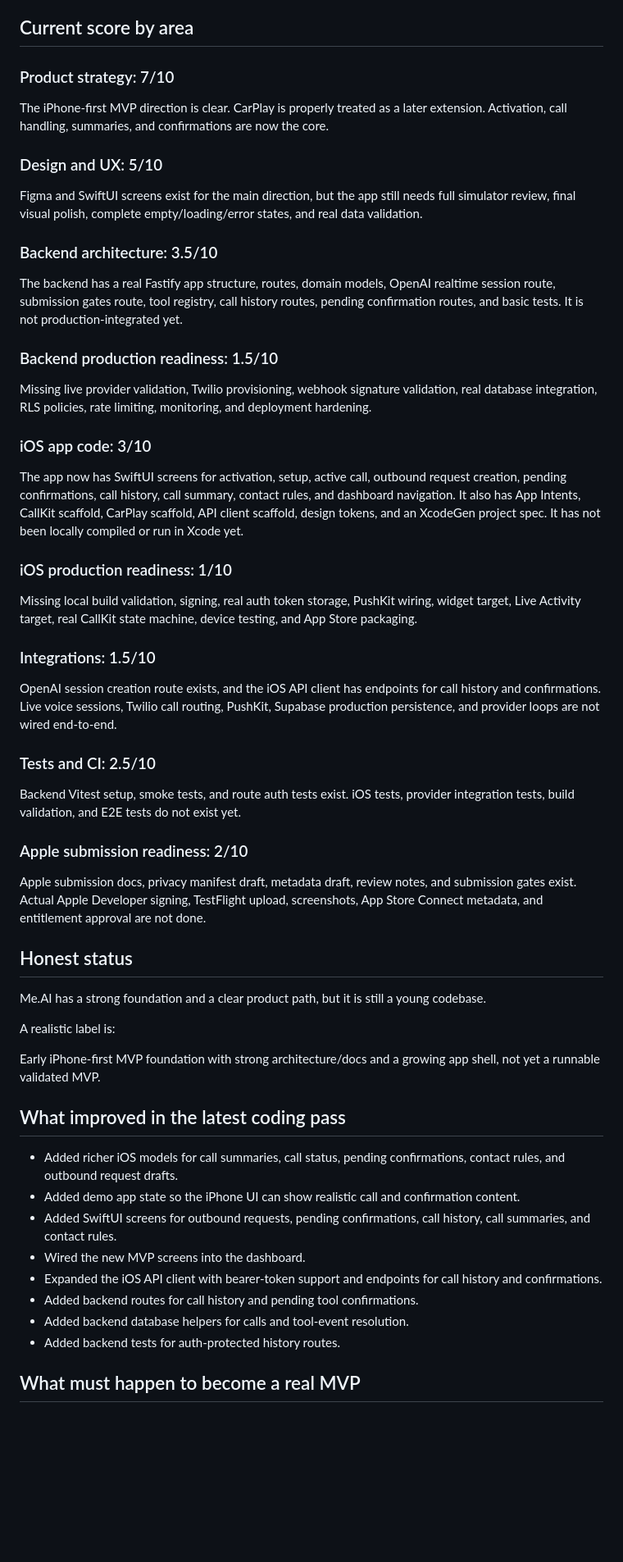
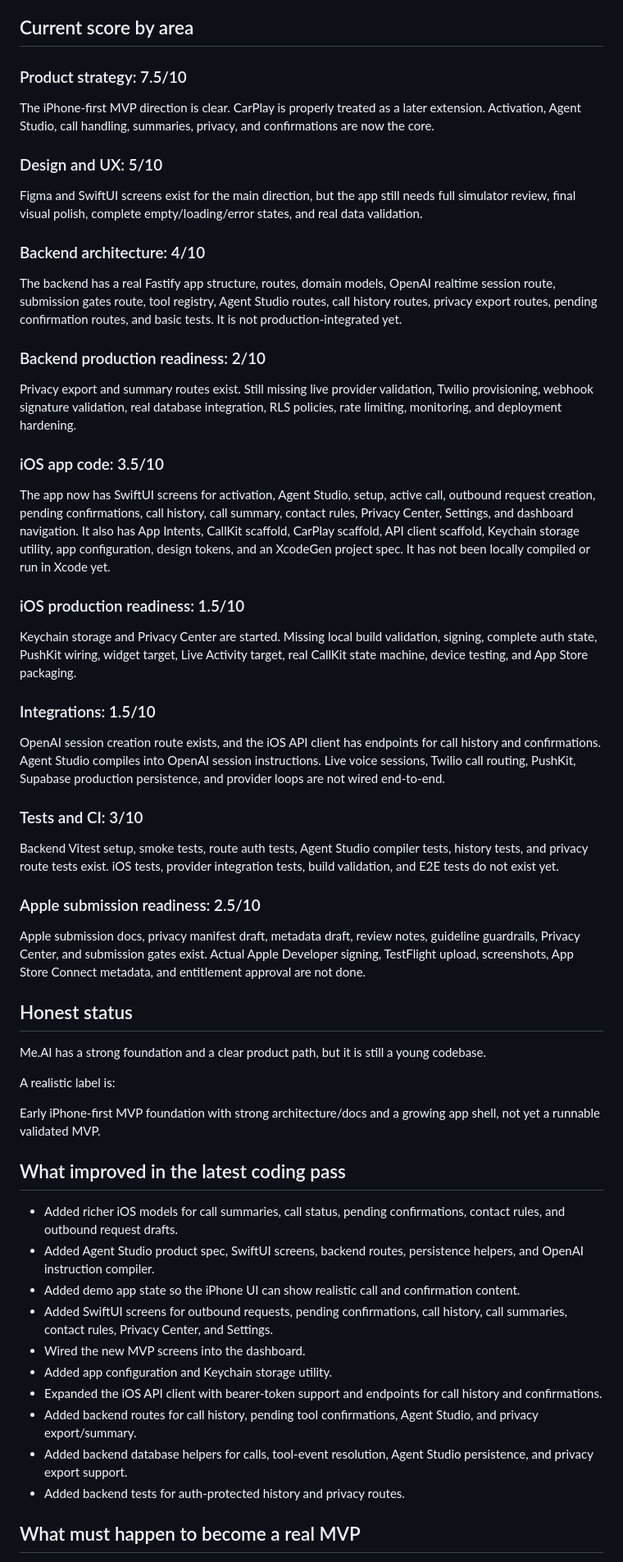
Before and after one commit to mikelaurenzo7-collab/Me.AI, a Markdown page: docs/CODE_MATURITY_ASSESSMENT.md, the part around one of its changes. Shown at 82% size. Drawn GitHub-style; blank space fills up the shorter version.

Commit message:
docs: update maturity assessment after hardening pass

```diff
--- a/docs/CODE_MATURITY_ASSESSMENT.md
+++ b/docs/CODE_MATURITY_ASSESSMENT.md
@@ -22,41 +22,41 @@ The product strategy, architecture, Apple readiness docs, and design direction a
 
 ## Current score by area
 
-### Product strategy: 7/10
+### Product strategy: 7.5/10
 
-The iPhone-first MVP direction is clear. CarPlay is properly treated as a later extension. Activation, call handling, summaries, and confirmations are now the core.
+The iPhone-first MVP direction is clear. CarPlay is properly treated as a later extension. Activation, Agent Studio, call handling, summaries, privacy, and confirmations are now the core.
 
 ### Design and UX: 5/10
 
 Figma and SwiftUI screens exist for the main direction, but the app still needs full simulator review, final visual polish, complete empty/loading/error states, and real data validation.
 
-### Backend architecture: 3.5/10
+### Backend architecture: 4/10
 
-The backend has a real Fastify app structure, routes, domain models, OpenAI realtime session route, submission gates route, tool registry, call history routes, pending confirmation routes, and basic tests. It is not production-integrated yet.
+The backend has a real Fastify app structure, routes, domain models, OpenAI realtime session route, submission gates route, tool registry, Agent Studio routes, call history routes, privacy export routes, pending confirmation routes, and basic tests. It is not production-integrated yet.
 
-### Backend production readiness: 1.5/10
+### Backend production readiness: 2/10
 
-Missing live provider validation, Twilio provisioning, webhook signature validation, real database integration, RLS policies, rate limiting, monitoring, and deployment hardening.
+Privacy export and summary routes exist. Still missing live provider validation, Twilio provisioning, webhook signature validation, real database integration, RLS policies, rate limiting, monitoring, and deployment hardening.
 
-### iOS app code: 3/10
+### iOS app code: 3.5/10
 
-The app now has SwiftUI screens for activation, setup, active call, outbound request creation, pending confirmations, call history, call summary, contact rules, and dashboard navigation. It also has App Intents, CallKit scaffold, CarPlay scaffold, API client scaffold, design tokens, and an XcodeGen project spec. It has not been locally compiled or run in Xcode yet.
+The app now has SwiftUI screens for activation, Agent Studio, setup, active call, outbound request creation, pending confirmations, call history, call summary, contact rules, Privacy Center, Settings, and dashboard navigation. It also has App Intents, CallKit scaffold, CarPlay scaffold, API client scaffold, Keychain storage utility, app configuration, design tokens, and an XcodeGen project spec. It has not been locally compiled or run in Xcode yet.
 
-### iOS production readiness: 1/10
+### iOS production readiness: 1.5/10
 
-Missing local build validation, signing, real auth token storage, PushKit wiring, widget target, Live Activity target, real CallKit state machine, device testing, and App Store packaging.
+Keychain storage and Privacy Center are started. Missing local build validation, signing, complete auth state, PushKit wiring, widget target, Live Activity target, real CallKit state machine, device testing, and App Store packaging.
 
 ### Integrations: 1.5/10
 
-OpenAI session creation route exists, and the iOS API client has endpoints for call history and confirmations. Live voice sessions, Twilio call routing, PushKit, Supabase production persistence, and provider loops are not wired end-to-end.
+OpenAI session creation route exists, and the iOS API client has endpoints for call history and confirmations. Agent Studio compiles into OpenAI session instructions. Live voice sessions, Twilio call routing, PushKit, Supabase production persistence, and provider loops are not wired end-to-end.
 
-### Tests and CI: 2.5/10
+### Tests and CI: 3/10
 
-Backend Vitest setup, smoke tests, and route auth tests exist. iOS tests, provider integration tests, build validation, and E2E tests do not exist yet.
+Backend Vitest setup, smoke tests, route auth tests, Agent Studio compiler tests, history tests, and privacy route tests exist. iOS tests, provider integration tests, build validation, and E2E tests do not exist yet.
 
-### Apple submission readiness: 2/10
+### Apple submission readiness: 2.5/10
 
-Apple submission docs, privacy manifest draft, metadata draft, review notes, and submission gates exist. Actual Apple Developer signing, TestFlight upload, screenshots, App Store Connect metadata, and entitlement approval are not done.
+Apple submission docs, privacy manifest draft, metadata draft, review notes, guideline guardrails, Privacy Center, and submission gates exist. Actual Apple Developer signing, TestFlight upload, screenshots, App Store Connect metadata, and entitlement approval are not done.
 
 ## Honest status
 
@@ -69,13 +69,15 @@ Early iPhone-first MVP foundation with strong architecture/docs and a growing ap
 ## What improved in the latest coding pass
 
 - Added richer iOS models for call summaries, call status, pending confirmations, contact rules, and outbound request drafts.
+- Added Agent Studio product spec, SwiftUI screens, backend routes, persistence helpers, and OpenAI instruction compiler.
 - Added demo app state so the iPhone UI can show realistic call and confirmation content.
-- Added SwiftUI screens for outbound requests, pending confirmations, call history, call summaries, and contact rules.
+- Added SwiftUI screens for outbound requests, pending confirmations, call history, call summaries, contact rules, Privacy Center, and Settings.
 - Wired the new MVP screens into the dashboard.
+- Added app configuration and Keychain storage utility.
 - Expanded the iOS API client with bearer-token support and endpoints for call history and confirmations.
-- Added backend routes for call history and pending tool confirmations.
-- Added backend database helpers for calls and tool-event resolution.
-- Added backend tests for auth-protected history routes.
+- Added backend routes for call history, pending tool confirmations, Agent Studio, and privacy export/summary.
+- Added backend database helpers for calls, tool-event resolution, Agent Studio persistence, and privacy export support.
+- Added backend tests for auth-protected history and privacy routes.
 
 ## What must happen to become a real MVP
 
```
Also changed, not shown: other parts of docs/CODE_MATURITY_ASSESSMENT.md (+2 -1 lines).
